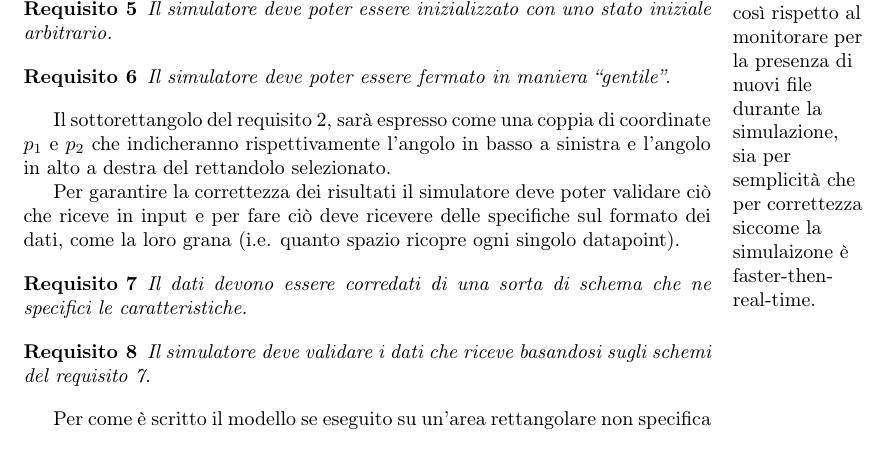
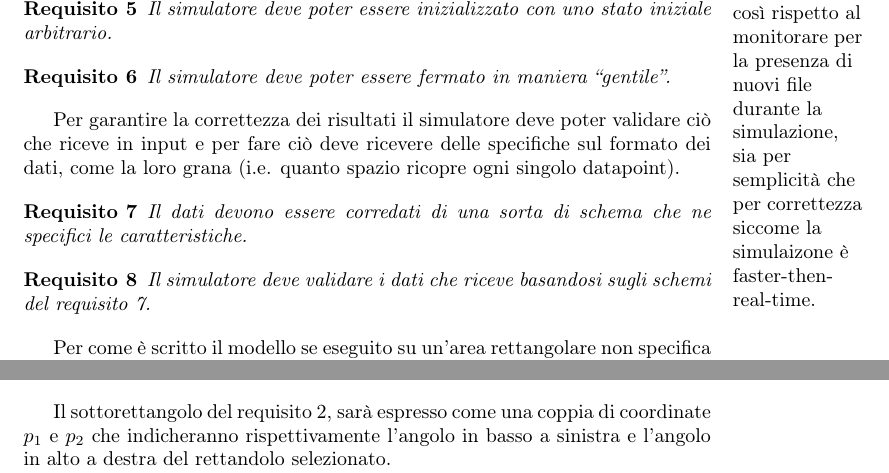
Before and after one commit to l0r3m1psum/bachelor_thesis, a LaTeX paper (doc/document.tex): part of page 7 of 10 before the commit and two parts of pages 7 and 8 of 10 after it, the two joined at a grey line, cut so that both start at the same text. Compiled offline with pdfLaTeX.

Commit message:
Moved paragraph in the right section.

```diff
--- a/doc/document.tex
+++ b/doc/document.tex
@@ -347,10 +347,6 @@ Il simulatore deve poter essere inizializzato con uno stato iniziale arbitrario.
 Il simulatore deve poter essere fermato in maniera ``gentile''.
 \end{requirement}
 
-Il sottorettangolo del requisito \ref{thm:subrect}, sarà espresso come una
-coppia di coordinate $p_1$ e $p_2$ che indicheranno rispettivamente l'angolo in
-basso a sinistra e l'angolo in alto a destra del rettandolo selezionato.
-
 Per garantire la correttezza dei risultati il simulatore deve poter validare
 ciò che riceve in \eng{input} e per fare ciò deve ricevere delle specifiche sul
 formato dei dati, come la loro grana (i.e. quanto spazio ricopre ogni singolo
@@ -393,6 +389,10 @@ simulazione saranno letti da \eng{file} CSV.
 \begin{requirement}
 Il simulatore deve poter leggere i \eng{file} CSV.
 \end{requirement}
+
+Il sottorettangolo del requisito \ref{thm:subrect}, sarà espresso come una
+coppia di coordinate $p_1$ e $p_2$ che indicheranno rispettivamente l'angolo in
+basso a sinistra e l'angolo in alto a destra del rettandolo selezionato.
 
 La terminazione ``gentile'', descritta nel requisito \ref{thm:termination} sara
 effetuata alla ricezione del segnale \texttt{SIGUSR1} dal processo.
```
